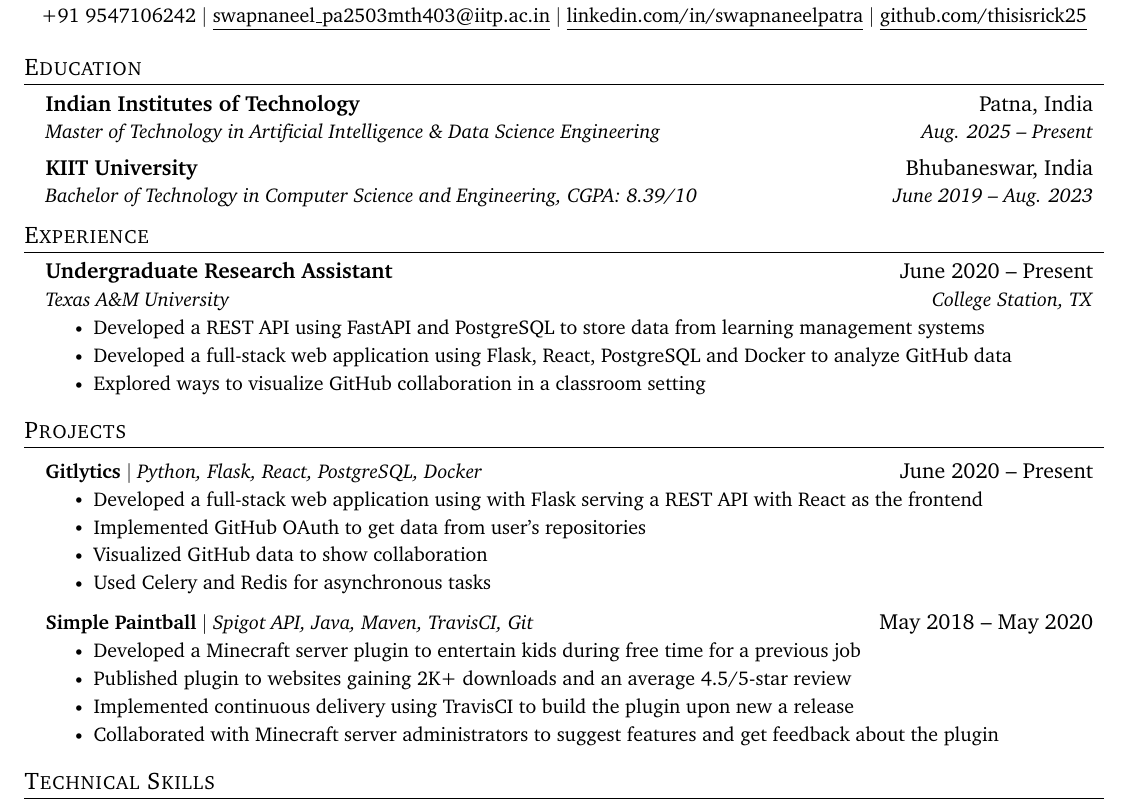
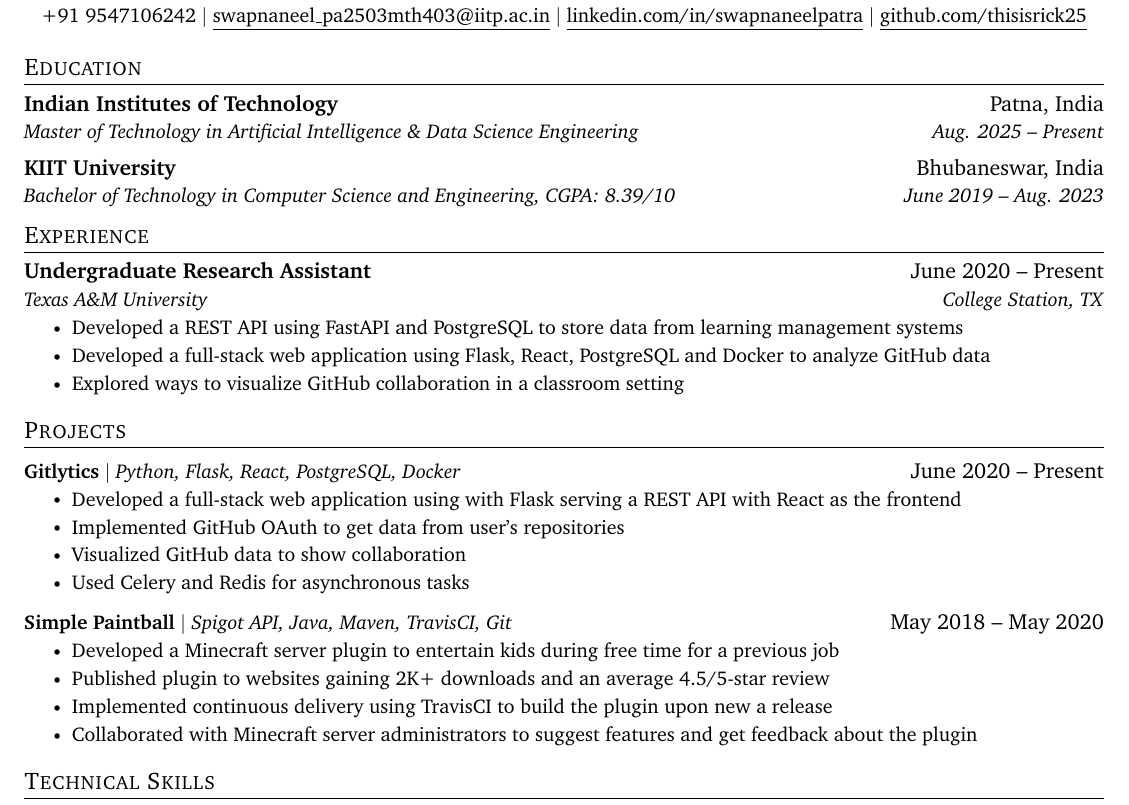
Before and after one commit to thisisrick25/resume, a LaTeX CV (resume.tex): part of the page, cut so that both start at the same text. Compiled offline with pdfLaTeX.

Commit message:
Update LaTeX resume formatting and regenerate auxiliary files

```diff
--- a/resume.tex
+++ b/resume.tex
@@ -71,7 +71,7 @@
 
 \newcommand{\resumeSubheading}[4]{
   \vspace{-2pt}\item
-    \begin{tabular*}{0.97\textwidth}[t]{l@{\extracolsep{\fill}}r}
+    \begin{tabular*}{\textwidth}[t]{l@{\extracolsep{\fill}}r}
       \textbf{#1} & #2 \\
       \textit{\small#3} & \textit{\small #4} \\
     \end{tabular*}\vspace{-7pt}
@@ -79,14 +79,14 @@
 
 \newcommand{\resumeSubSubheading}[2]{
     \item
-    \begin{tabular*}{0.97\textwidth}{l@{\extracolsep{\fill}}r}
+    \begin{tabular*}{\textwidth}{l@{\extracolsep{\fill}}r}
       \textit{\small#1} & \textit{\small #2} \\
     \end{tabular*}\vspace{-7pt}
 }
 
 \newcommand{\resumeProjectHeading}[2]{
     \item
-    \begin{tabular*}{0.97\textwidth}{l@{\extracolsep{\fill}}r}
+    \begin{tabular*}{\textwidth}{l@{\extracolsep{\fill}}r}
       \small#1 & #2 \\
     \end{tabular*}\vspace{-7pt}
 }
@@ -95,7 +95,7 @@
 
 \renewcommand\labelitemii{$\vcenter{\hbox{\tiny$\bullet$}}$}
 
-\newcommand{\resumeSubHeadingListStart}{\begin{itemize}[leftmargin=0.15in, label={}]}
+\newcommand{\resumeSubHeadingListStart}{\begin{itemize}[leftmargin=0in, label={}]}
 \newcommand{\resumeSubHeadingListEnd}{\end{itemize}}
 \newcommand{\resumeItemListStart}{\begin{itemize}}
 \newcommand{\resumeItemListEnd}{\end{itemize}\vspace{-5pt}}
```
Also changed, not shown: resume.pdf, 3 other files.
